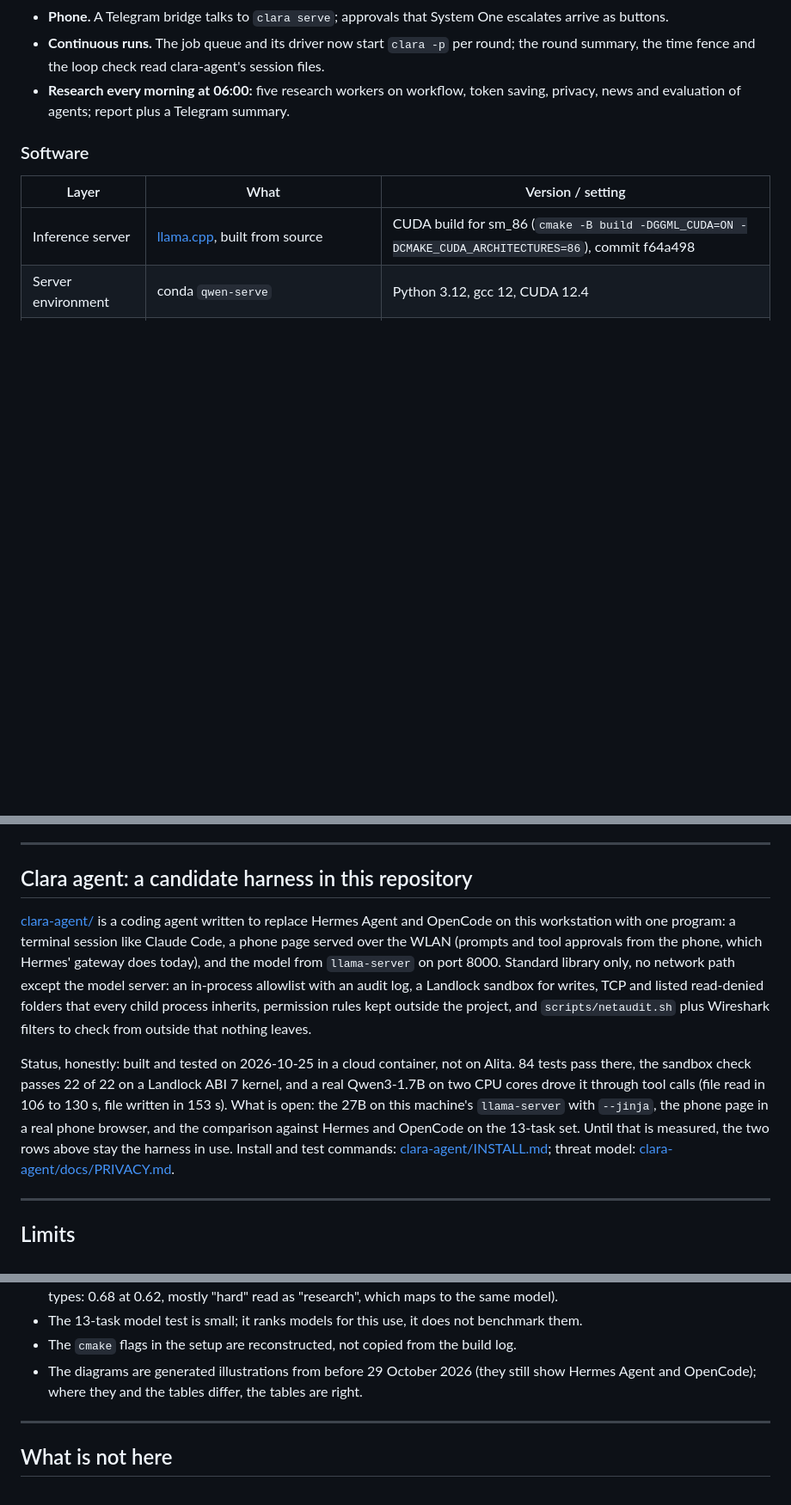
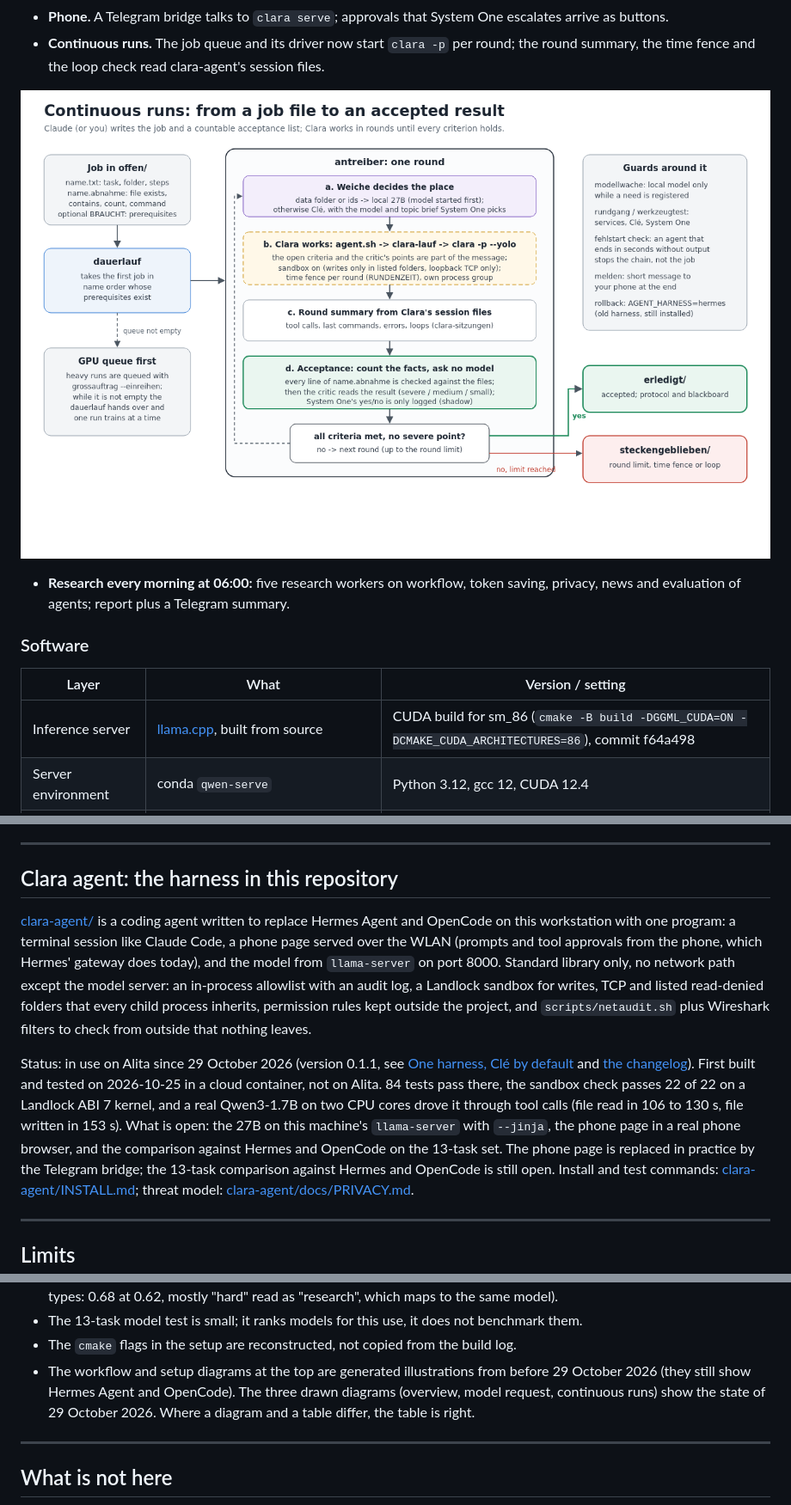
Before and after one commit to mendeltem/clara_working_station, a Markdown page: README.md, 3 parts joined by grey strips. Shown at 86% size. Drawn GitHub-style; pictures changed too: abbildungen/3-job-queue.png (added); blank space fills up the shorter version.

Commit message:
README: three drawn diagrams of the current system (overview, model request, continuous runs)
clara-agent section updated from candidate to the harness in use.

```diff
--- a/README.md
+++ b/README.md
@@ -348,6 +352,8 @@ means one sandbox, one approval path and one session format to audit.
 - **Phone.** A Telegram bridge talks to `clara serve`; approvals that System One escalates arrive as buttons.
 - **Continuous runs.** The job queue and its driver now start `clara -p` per round; the round summary, the time
   fence and the loop check read clara-agent's session files.
+
+![Continuous runs: a job file with a countable acceptance list waits in offen/; the dauerlauf takes the first job whose prerequisites exist, or hands over to the GPU queue while heavy runs wait; each round of the antreiber lets the Weiche decide the place, runs clara -p in the sandbox, summarises the round from the session files, then checks every acceptance line against the files and asks the critic; all criteria met moves the job to erledigt/, otherwise the next round, and at the round limit to steckengeblieben/](abbildungen/3-job-queue.png)
 - **Research every morning at 06:00:** five research workers on workflow, token saving, privacy, news and evaluation
   of agents; report plus a Telegram summary.
 
@@ -400,7 +406,7 @@ licence CC BY-NC 4.0.
 
 ---
 
-## Clara agent: a candidate harness in this repository
+## Clara agent: the harness in this repository
 
 [clara-agent/](clara-agent/) is a coding agent written to replace Hermes Agent
 and OpenCode on this workstation with one program: a terminal session like
@@ -412,13 +418,16 @@ and listed read-denied folders that every child process inherits, permission
 rules kept outside the project, and `scripts/netaudit.sh` plus Wireshark filters
 to check from outside that nothing leaves.
 
-Status, honestly: built and tested on 2026-10-25 in a cloud container, not on
-Alita. 84 tests pass there, the sandbox check passes 22 of 22 on a Landlock
+Status: in use on Alita since 29 October 2026 (version 0.1.1, see
+[One harness, Clé by default](#one-harness-clé-by-default-since-29-october-2026)
+and [the changelog](clara-agent/CHANGELOG.md)). First built and tested on
+2026-10-25 in a cloud container, not on Alita. 84 tests pass there, the sandbox check passes 22 of 22 on a Landlock
 ABI 7 kernel, and a real Qwen3-1.7B on two CPU cores drove it through tool
 calls (file read in 106 to 130 s, file written in 153 s). What is open: the
 27B on this machine's `llama-server` with `--jinja`, the phone page in a real
 phone browser, and the comparison against Hermes and OpenCode on the 13-task
-set. Until that is measured, the two rows above stay the harness in use.
+set. The phone page is replaced in practice by the Telegram bridge; the 13-task
+comparison against Hermes and OpenCode is still open.
 Install and test commands: [clara-agent/INSTALL.md](clara-agent/INSTALL.md);
 threat model: [clara-agent/docs/PRIVACY.md](clara-agent/docs/PRIVACY.md).
 
@@ -442,9 +451,10 @@ threat model: [clara-agent/docs/PRIVACY.md](clara-agent/docs/PRIVACY.md).
 - The 13-task model test is small; it ranks models for this use, it does not
   benchmark them.
 - The `cmake` flags in the setup are reconstructed, not copied from the build log.
-- The diagrams are generated illustrations from before 29 October 2026 (they
-  still show Hermes Agent and OpenCode); where they and the tables differ, the
-  tables are right.
+- The workflow and setup diagrams at the top are generated illustrations from
+  before 29 October 2026 (they still show Hermes Agent and OpenCode). The three
+  drawn diagrams (overview, model request, continuous runs) show the state of
+  29 October 2026. Where a diagram and a table differ, the table is right.
 
 ---
 
```
Also changed, not shown: other parts of README.md (+4 -0 lines), abbildungen/1-clara-overview.png (added), abbildungen/2-model-request.png (added), 3 other files.
